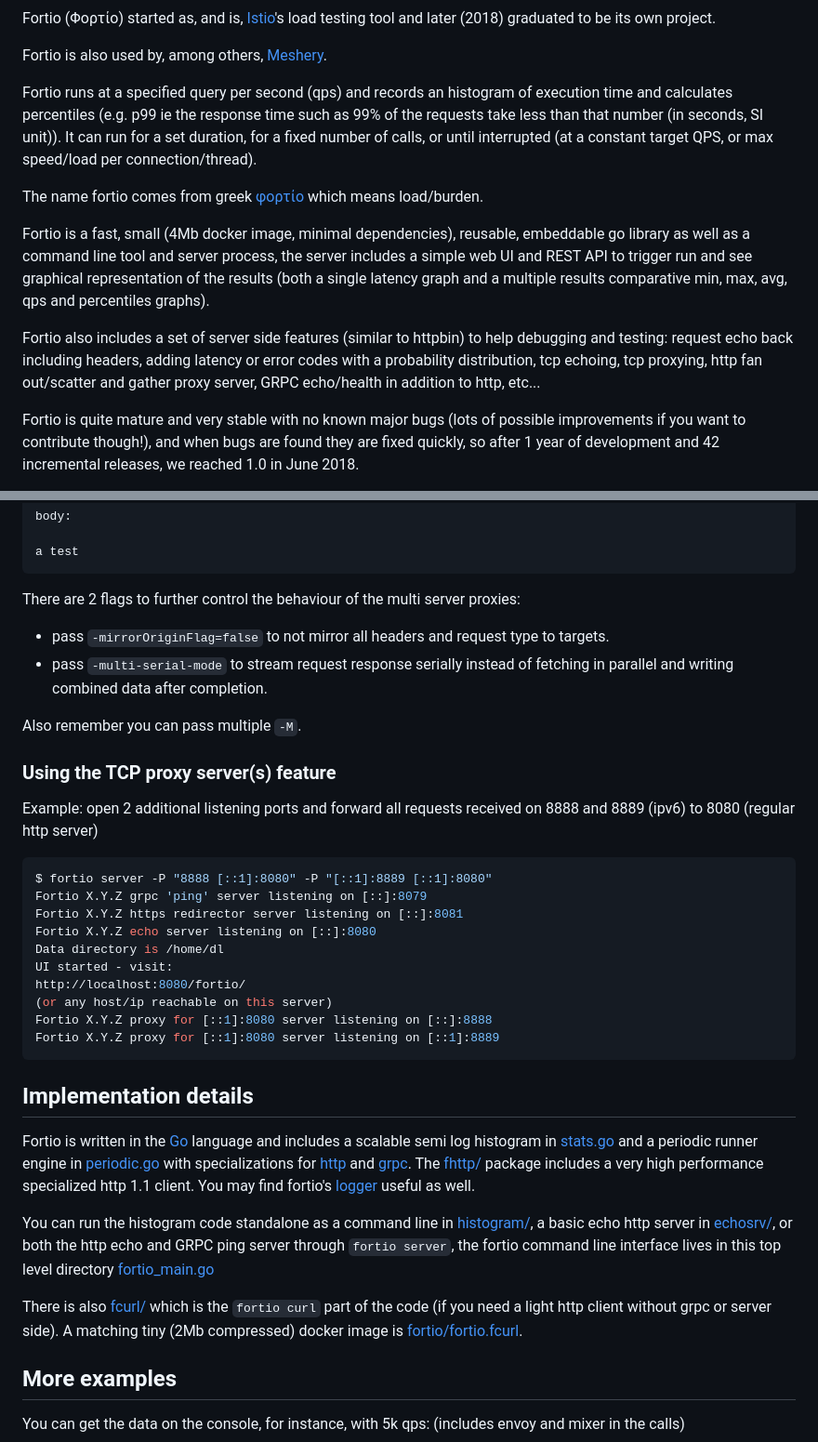
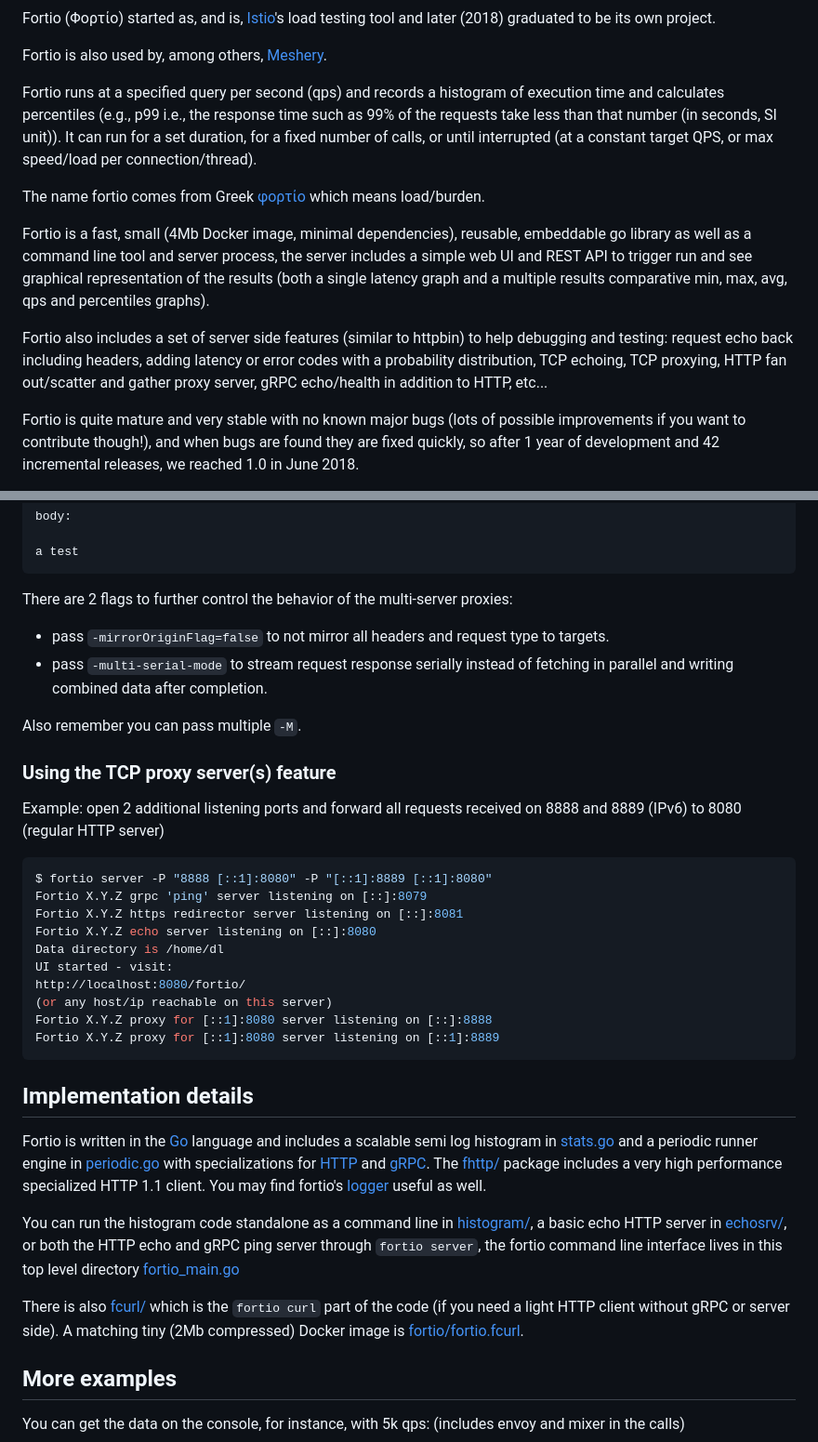
Before and after one commit to fortio/fortio, a Markdown page: README.md, 2 parts joined by grey strips. Shown at 93% size. Drawn GitHub-style.

````diff
--- a/README.md
+++ b/README.md
@@ -14,16 +14,16 @@ Fortio (Φορτίο) started as, and is, [Istio](https://istio.io/)'s load test
 
 Fortio is also used by, among others, [Meshery](https://docs.meshery.io/extensibility/load-generators).
 
-Fortio runs at a specified query per second (qps) and records an histogram of execution time
-and calculates percentiles (e.g. p99 ie the response time such as 99% of the requests take less than that number (in seconds, SI unit)).
+Fortio runs at a specified query per second (qps) and records a histogram of execution time
+and calculates percentiles (e.g., p99 i.e., the response time such as 99% of the requests take less than that number (in seconds, SI unit)).
 It can run for a set duration, for a fixed number of calls, or until interrupted (at a constant target QPS, or max speed/load per connection/thread).
 
-The name fortio comes from greek [φορτίο](https://fortio.org/fortio.mp3) which means load/burden.
+The name fortio comes from Greek [φορτίο](https://fortio.org/fortio.mp3) which means load/burden.
 
-Fortio is a fast, small (4Mb docker image, minimal dependencies), reusable, embeddable go library as well as a command line tool and server process,
+Fortio is a fast, small (4Mb Docker image, minimal dependencies), reusable, embeddable go library as well as a command line tool and server process,
 the server includes a simple web UI and REST API to trigger run and see graphical representation of the results (both a single latency graph and a multiple results comparative min, max, avg, qps and percentiles graphs).
 
-Fortio also includes a set of server side features (similar to httpbin) to help debugging and testing: request echo back including headers, adding latency or error codes with a probability distribution, tcp echoing, tcp proxying, http fan out/scatter and gather proxy server, GRPC echo/health in addition to http, etc...
+Fortio also includes a set of server side features (similar to httpbin) to help debugging and testing: request echo back including headers, adding latency or error codes with a probability distribution, TCP echoing, TCP proxying, HTTP fan out/scatter and gather proxy server, gRPC echo/health in addition to HTTP, etc...
 
 Fortio is quite mature and very stable with no known major bugs (lots of possible improvements if you want to contribute though!),
 and when bugs are found they are fixed quickly, so after 1 year of development and 42 incremental releases, we reached 1.0 in June 2018.
@@ -1085,7 +1085,7 @@ body:
 
 a test
 ```
-There are 2 flags to further control the behaviour of the multi server proxies:
+There are 2 flags to further control the behavior of the multi-server proxies:
 
 - pass `-mirrorOriginFlag=false` to not mirror all headers and request type to targets.
 - pass `-multi-serial-mode` to stream request response serially instead of fetching in parallel and writing combined data after completion.
@@ -1094,7 +1094,7 @@ Also remember you can pass multiple `-M`.
 
 ### Using the TCP proxy server(s) feature
 
-Example: open 2 additional listening ports and forward all requests received on 8888 and 8889 (ipv6) to 8080 (regular http server)
+Example: open 2 additional listening ports and forward all requests received on 8888 and 8889 (IPv6) to 8080 (regular HTTP server)
 
 ```Shell
 $ fortio server -P "8888 [::1]:8080" -P "[::1]:8889 [::1]:8080"
@@ -1111,14 +1111,14 @@ Fortio X.Y.Z proxy for [::1]:8080 server listening on [::1]:8889
 
 ## Implementation details
 
-Fortio is written in the [Go](https://golang.org) language and includes a scalable semi log histogram in [stats.go](stats/stats.go) and a periodic runner engine in [periodic.go](periodic/periodic.go) with specializations for [http](fhttp/httprunner.go) and [grpc](fgrpc/grpcrunner.go).
-The [fhttp/](fhttp/) package includes a very high performance specialized http 1.1 client.
+Fortio is written in the [Go](https://golang.org) language and includes a scalable semi log histogram in [stats.go](stats/stats.go) and a periodic runner engine in [periodic.go](periodic/periodic.go) with specializations for [HTTP](fhttp/httprunner.go) and [gRPC](fgrpc/grpcrunner.go).
+The [fhttp/](fhttp/) package includes a very high performance specialized HTTP 1.1 client.
 You may find fortio's [logger](log/logger.go) useful as well.
 
-You can run the histogram code standalone as a command line in [histogram/](histogram/), a basic echo http server in [echosrv/](echosrv/), or both the http echo and GRPC ping server through `fortio server`, the fortio command line interface lives in this top level directory [fortio_main.go](fortio_main.go)
+You can run the histogram code standalone as a command line in [histogram/](histogram/), a basic echo HTTP server in [echosrv/](echosrv/), or both the HTTP echo and gRPC ping server through `fortio server`, the fortio command line interface lives in this top level directory [fortio_main.go](fortio_main.go)
 
-There is also [fcurl/](fcurl/) which is the `fortio curl` part of the code (if you need a light http client without grpc or server side).
-A matching tiny (2Mb compressed) docker image is [fortio/fortio.fcurl](https://hub.docker.com/r/fortio/fortio.fcurl/tags/).
+There is also [fcurl/](fcurl/) which is the `fortio curl` part of the code (if you need a light HTTP client without gRPC or server side).
+A matching tiny (2Mb compressed) Docker image is [fortio/fortio.fcurl](https://hub.docker.com/r/fortio/fortio.fcurl/tags/).
 
 ## More examples
 
````
Also changed, not shown: other parts of README.md (+50 -50 lines).
